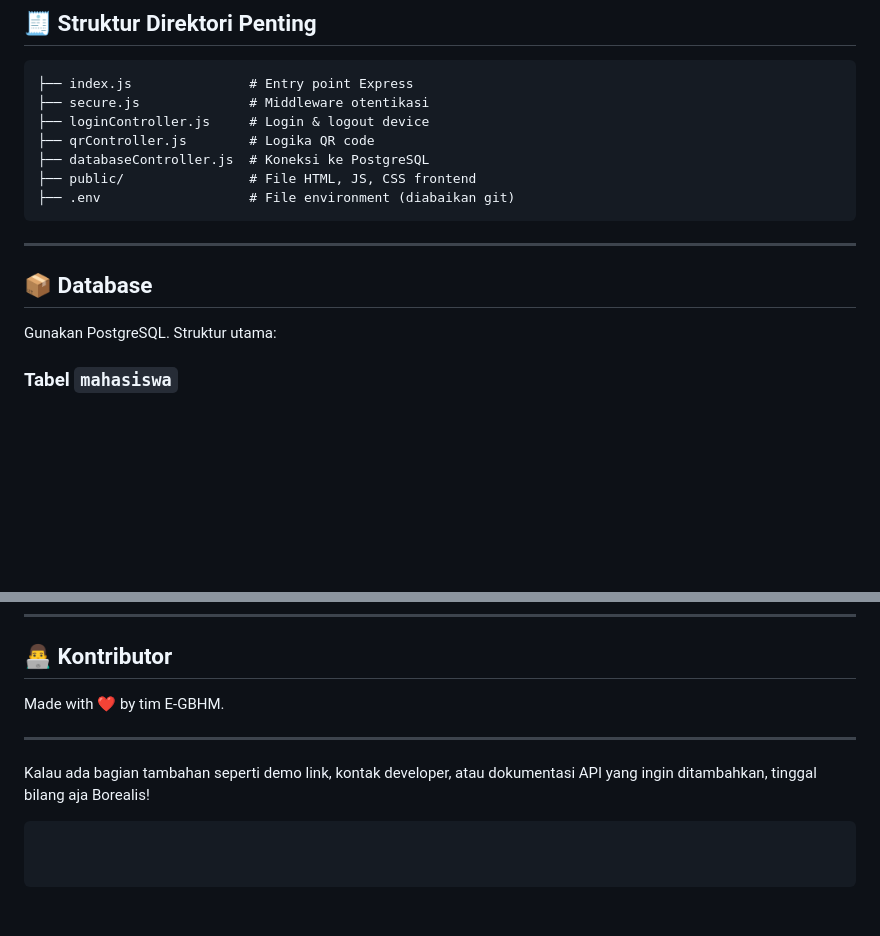
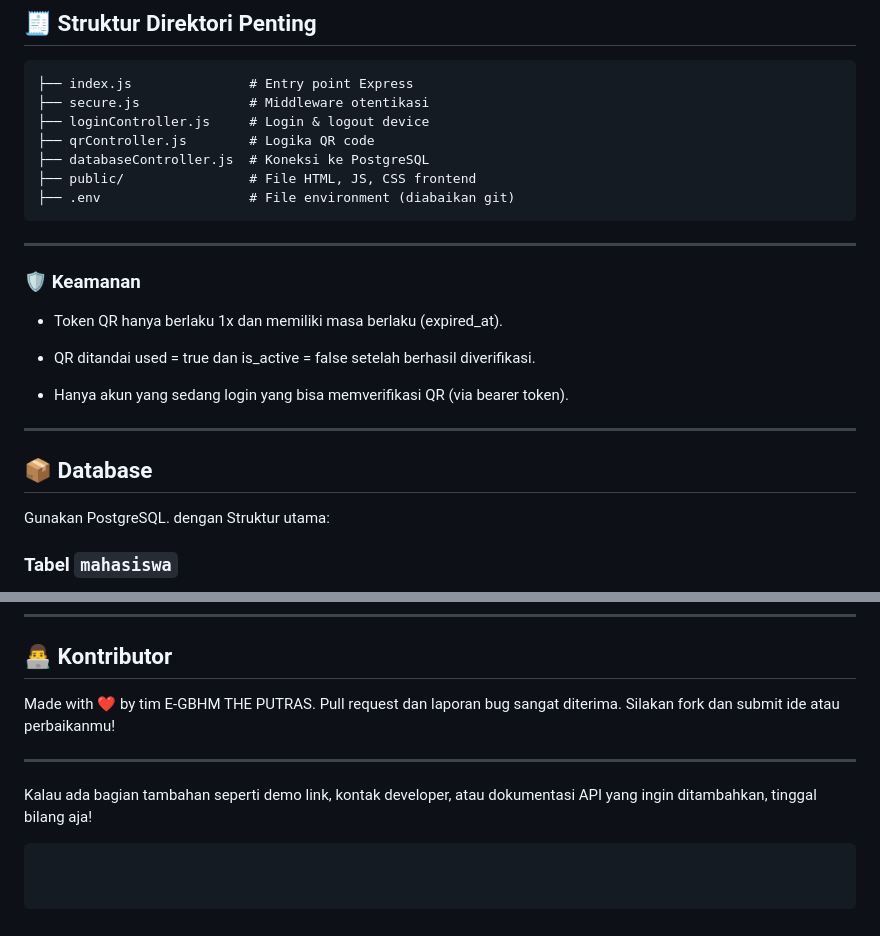
Before and after one commit to theputras/E-GBHM, a Markdown page: README.md, 2 parts joined by grey strips. Rendered like a GitHub page; blank space fills up the shorter version.

````diff
--- a/README.md
+++ b/README.md
@@ -155,10 +155,19 @@ vercel
 ```
 
 ---
+### 🛡️ Keamanan
+
+- Token QR hanya berlaku 1x dan memiliki masa berlaku (expired_at).
+
+- QR ditandai used = true dan is_active = false setelah berhasil diverifikasi.
+
+- Hanya akun yang sedang login yang bisa memverifikasi QR (via bearer token).
+
+---
 
 ## 📦 Database
 
-Gunakan PostgreSQL. Struktur utama:
+Gunakan PostgreSQL. dengan Struktur utama:
 
 ### Tabel `mahasiswa`
 
@@ -194,11 +203,11 @@ Gunakan PostgreSQL. Struktur utama:
 
 ## 👨‍💻 Kontributor
 
-Made with ❤️ by tim E-GBHM.
-
+Made with ❤️ by tim E-GBHM THE PUTRAS.
+Pull request dan laporan bug sangat diterima. Silakan fork dan submit ide atau perbaikanmu!
 
 
 ---
 
-Kalau ada bagian tambahan seperti demo link, kontak developer, atau dokumentasi API yang ingin ditambahkan, tinggal bilang aja Borealis!
+Kalau ada bagian tambahan seperti demo link, kontak developer, atau dokumentasi API yang ingin ditambahkan, tinggal bilang aja!
 ```
````
